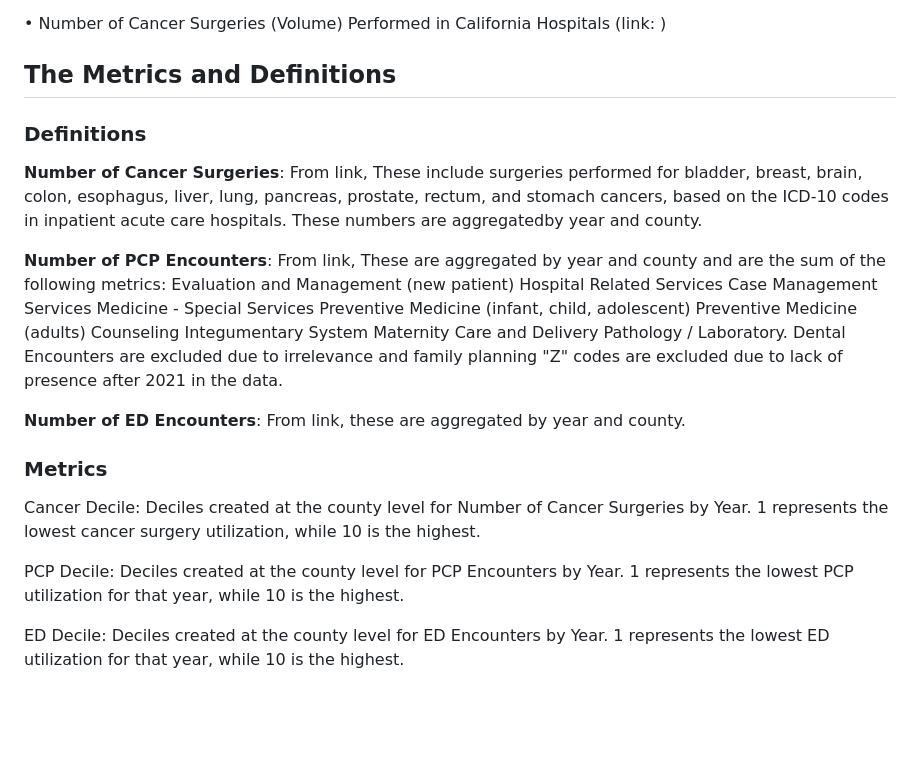
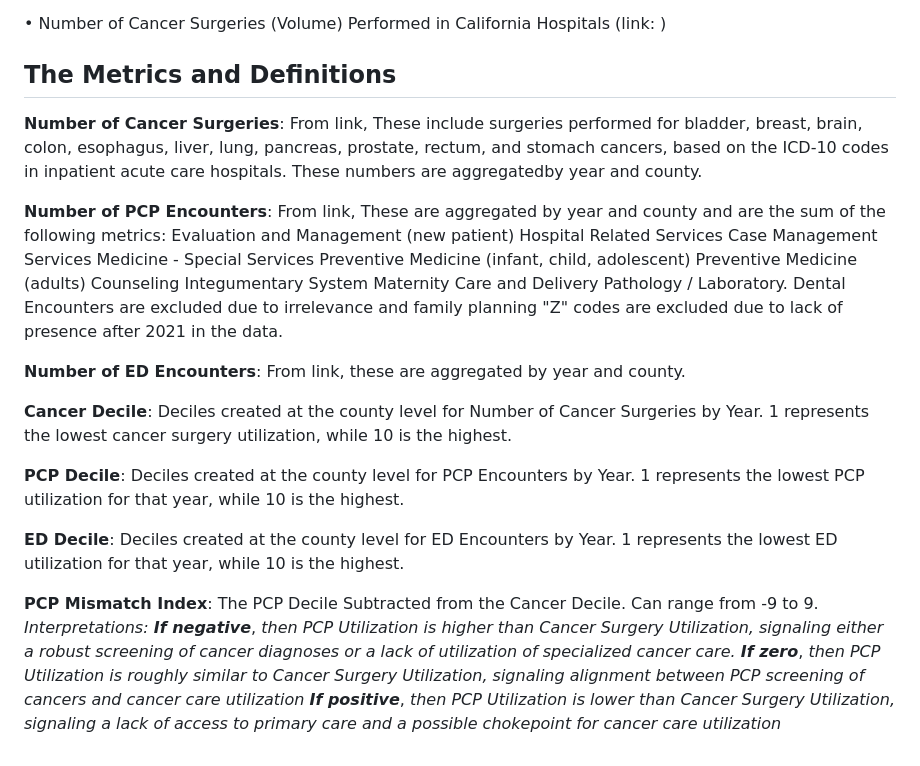
Before and after one commit to garaj2/pcp-ed-mismatch-cancer-utilization, a Markdown page: README.md, the part around the change. GitHub-like rendering; blank space fills up the shorter version.

```diff
--- a/README.md
+++ b/README.md
@@ -27,8 +27,6 @@ The datasets used contain information from 2020-2024 and include the:
 
 ## The Metrics and Definitions
 
-### Definitions
-
 **Number of Cancer Surgeries**: From link, These include surgeries performed for bladder, breast, brain, colon, esophagus, liver, lung, pancreas, prostate, rectum, and stomach cancers, based on the ICD-10 codes in inpatient acute care hospitals. These numbers are aggregatedby year and county.
 
 **Number of PCP Encounters**: From link, These are aggregated by year and county and are the sum of the following metrics:
@@ -36,10 +34,13 @@ Evaluation and Management (new patient) Hospital Related Services Case Managemen
 
 **Number of ED Encounters**: From link, these are aggregated by year and county.
 
-### Metrics
+**Cancer Decile**: Deciles created at the county level for Number of Cancer Surgeries by Year. 1 represents the lowest cancer surgery utilization, while 10 is the highest.
 
-Cancer Decile: Deciles created at the county level for Number of Cancer Surgeries by Year. 1 represents the lowest cancer surgery utilization, while 10 is the highest.
+**PCP Decile**: Deciles created at the county level for PCP Encounters by Year. 1 represents the lowest PCP utilization for that year, while 10 is the highest.
 
-PCP Decile: Deciles created at the county level for PCP Encounters by Year. 1 represents the lowest PCP utilization for that year, while 10 is the highest.
+**ED Decile**: Deciles created at the county level for ED Encounters by Year. 1 represents the lowest ED utilization for that year, while 10 is the highest.
 
-ED Decile: Deciles created at the county level for ED Encounters by Year. 1 represents the lowest ED utilization for that year, while 10 is the highest.
+**PCP Mismatch Index**: The PCP Decile Subtracted from the Cancer Decile. Can range from -9 to 9.
+    *Interpretations: **If negative***, *then PCP Utilization is higher than Cancer Surgery Utilization, signaling either a robust screening of cancer diagnoses or a lack of utilization of specialized cancer care.*
+                      ***If zero***, *then PCP Utilization is roughly similar to Cancer Surgery Utilization, signaling alignment between PCP screening of cancers and cancer care utilization*
+                      ***If positive***, *then PCP Utilization is lower than Cancer Surgery Utilization, signaling a lack of access to primary care and a possible chokepoint for cancer care utilization*
```
